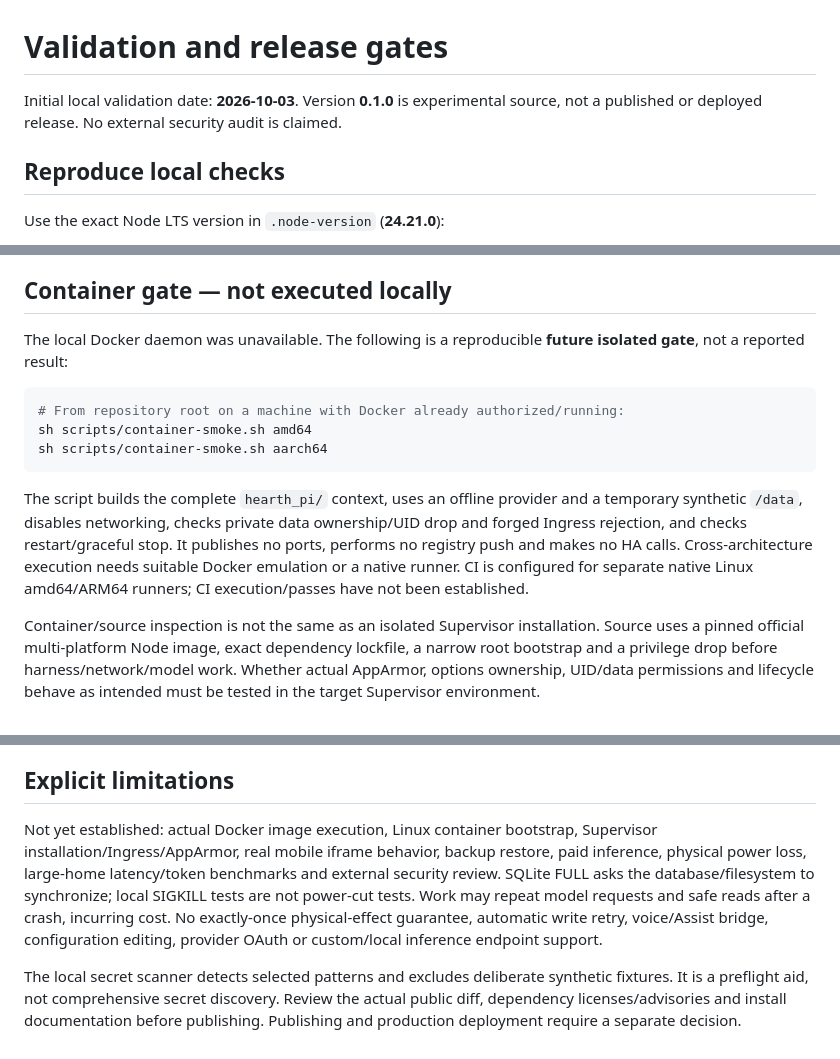
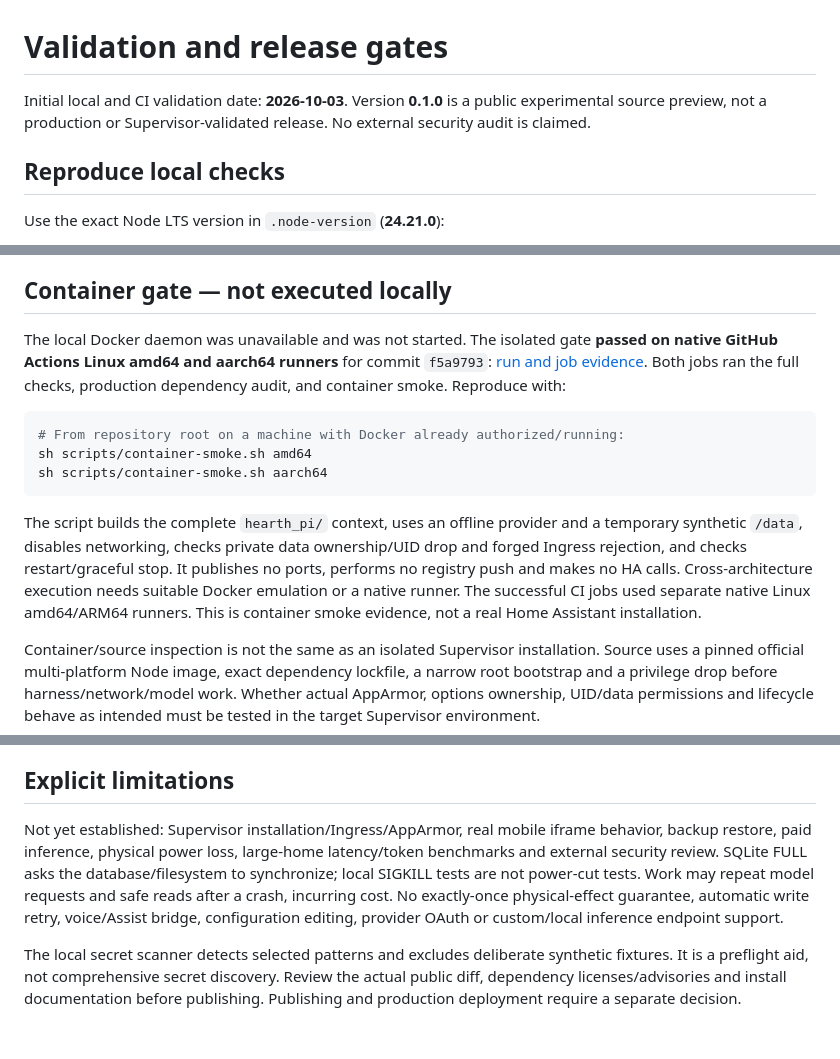
Before and after one commit to cosmyo/ha-pi-durable, a Markdown page: docs/validation.md, 3 parts joined by grey strips. Rendered like a GitHub page.

````diff
--- a/docs/validation.md
+++ b/docs/validation.md
@@ -1,6 +1,6 @@
 # Validation and release gates
 
-Initial local validation date: **2026-10-03**. Version **0.1.0** is experimental source, not a published or deployed release. No external security audit is claimed.
+Initial local and CI validation date: **2026-10-03**. Version **0.1.0** is a public experimental source preview, not a production or Supervisor-validated release. No external security audit is claimed.
 
 ## Reproduce local checks
 
@@ -33,7 +33,7 @@ Test names and current counts come from the test runner, not this document. A gr
 
 ## Container gate — not executed locally
 
-The local Docker daemon was unavailable. The following is a reproducible **future isolated gate**, not a reported result:
+The local Docker daemon was unavailable and was not started. The isolated gate **passed on native GitHub Actions Linux amd64 and aarch64 runners** for commit `f5a9793`: [run and job evidence](https://github.com/cosmyo/ha-pi-durable/actions/runs/37142875226). Both jobs ran the full checks, production dependency audit, and container smoke. Reproduce with:
 
 ```sh
 # From repository root on a machine with Docker already authorized/running:
@@ -41,7 +41,7 @@ sh scripts/container-smoke.sh amd64
 sh scripts/container-smoke.sh aarch64
 ```
 
-The script builds the complete `hearth_pi/` context, uses an offline provider and a temporary synthetic `/data`, disables networking, checks private data ownership/UID drop and forged Ingress rejection, and checks restart/graceful stop. It publishes no ports, performs no registry push and makes no HA calls. Cross-architecture execution needs suitable Docker emulation or a native runner. CI is configured for separate native Linux amd64/ARM64 runners; CI execution/passes have not been established.
+The script builds the complete `hearth_pi/` context, uses an offline provider and a temporary synthetic `/data`, disables networking, checks private data ownership/UID drop and forged Ingress rejection, and checks restart/graceful stop. It publishes no ports, performs no registry push and makes no HA calls. Cross-architecture execution needs suitable Docker emulation or a native runner. The successful CI jobs used separate native Linux amd64/ARM64 runners. This is container smoke evidence, not a real Home Assistant installation.
 
 Container/source inspection is not the same as an isolated Supervisor installation. Source uses a pinned official multi-platform Node image, exact dependency lockfile, a narrow root bootstrap and a privilege drop before harness/network/model work. Whether actual AppArmor, options ownership, UID/data permissions and lifecycle behave as intended must be tested in the target Supervisor environment.
 
@@ -62,6 +62,6 @@ Follow [App installation/options](../hearth_pi/DOCS.md) only on an authorized te
 
 ## Explicit limitations
 
-Not yet established: actual Docker image execution, Linux container bootstrap, Supervisor installation/Ingress/AppArmor, real mobile iframe behavior, backup restore, paid inference, physical power loss, large-home latency/token benchmarks and external security review. SQLite FULL asks the database/filesystem to synchronize; local SIGKILL tests are not power-cut tests. Work may repeat model requests and safe reads after a crash, incurring cost. No exactly-once physical-effect guarantee, automatic write retry, voice/Assist bridge, configuration editing, provider OAuth or custom/local inference endpoint support.
+Not yet established: Supervisor installation/Ingress/AppArmor, real mobile iframe behavior, backup restore, paid inference, physical power loss, large-home latency/token benchmarks and external security review. SQLite FULL asks the database/filesystem to synchronize; local SIGKILL tests are not power-cut tests. Work may repeat model requests and safe reads after a crash, incurring cost. No exactly-once physical-effect guarantee, automatic write retry, voice/Assist bridge, configuration editing, provider OAuth or custom/local inference endpoint support.
 
 The local secret scanner detects selected patterns and excludes deliberate synthetic fixtures. It is a preflight aid, not comprehensive secret discovery. Review the actual public diff, dependency licenses/advisories and install documentation before publishing. Publishing and production deployment require a separate decision.
````
Also changed, not shown: README.md (+4 -2 lines), docs/images/offline-demo.gif (added).
